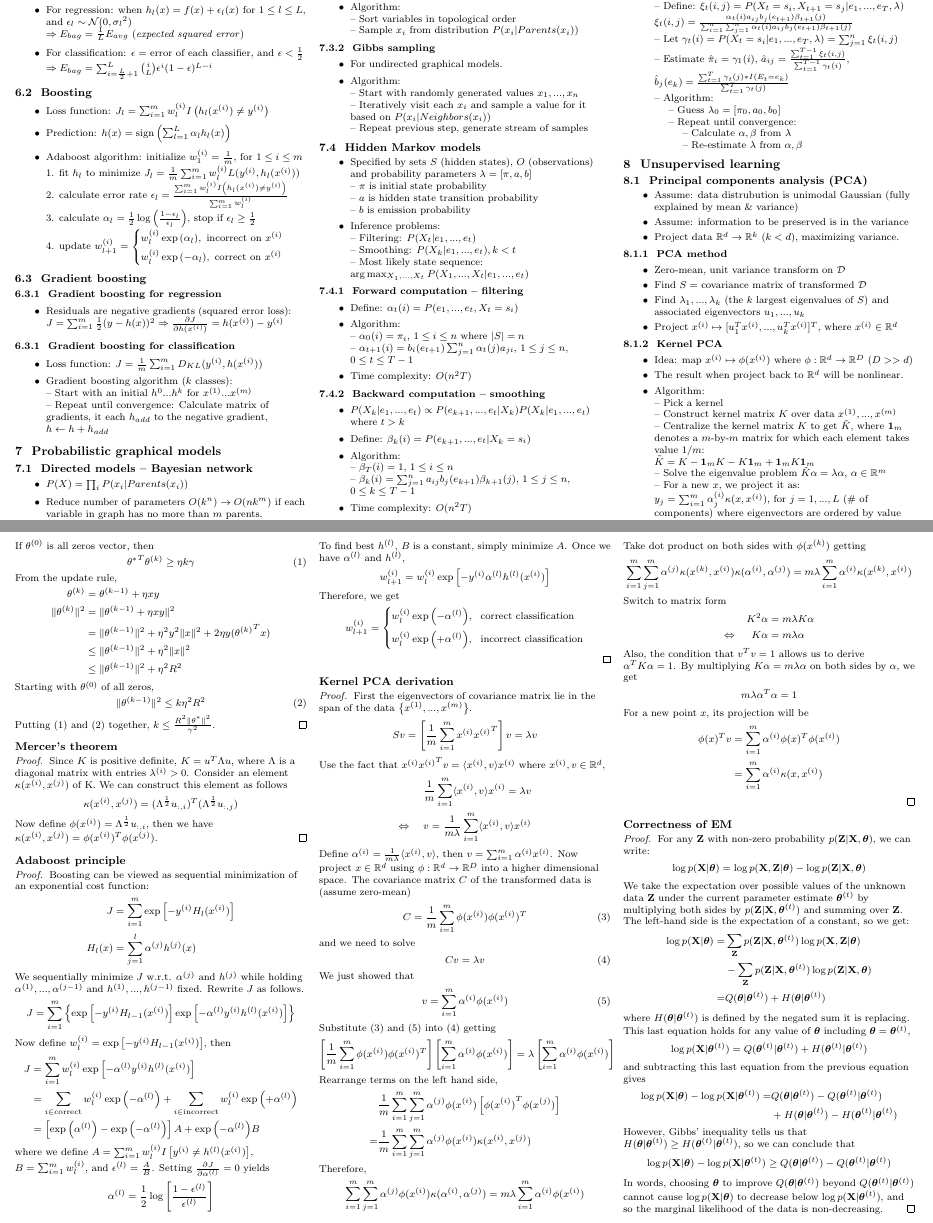
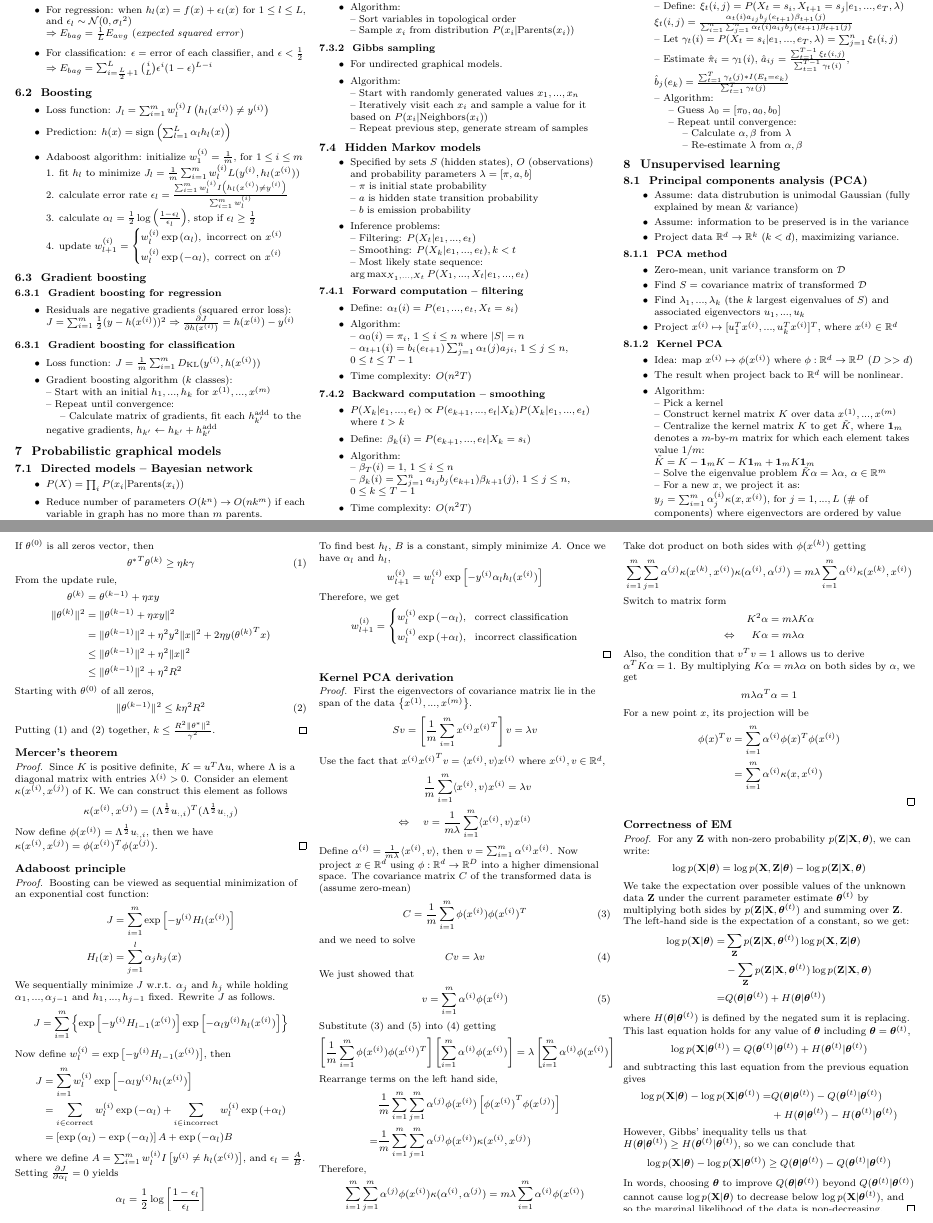
Before and after one commit to pourplusquoi/rice-comp540-cheatsheet, a LaTeX document (cheatsheet.tex): two parts of pages 3 and 5 of 5, joined at a grey line, cut so that both start at the same text. Compiled offline with pdfLaTeX.

Commit message:
corrected typo

```diff
--- a/cheatsheet.tex
+++ b/cheatsheet.tex
@@ -391,21 +391,22 @@
 \subsection{6.3 \ Gradient boosting}
 \subsubsection{6.3.1 \ Gradient boosting for regression}
 \begin{itemize}
-	\item Residuals are negative gradients (squared error loss):\\ $J = \sum_{i=1}^m \frac{1}{2}(y - h(x))^2 \Rightarrow \frac{\partial J}{\partial h(x^{(i)})} = h(x^{(i)}) - y^{(i)}$
+	\item Residuals are negative gradients (squared error loss):\\ $J = \sum_{i=1}^m \frac{1}{2}(y - h(x^{(i)}))^2 \Rightarrow \frac{\partial J}{\partial h(x^{(i)})} = h(x^{(i)}) - y^{(i)}$
 \end{itemize}
 
 \subsubsection{6.3.1 \ Gradient boosting for classification}
 \begin{itemize}
-	\item Loss function: $J = \frac{1}{m} \sum_{i=1}^m D_{KL} (y^{(i)}, h(x^{(i)}))$
+	\item Loss function: $J = \frac{1}{m} \sum_{i=1}^m D_{\mathrm{KL}} (y^{(i)}, h(x^{(i)}))$
 	\item Gradient boosting algorithm ($k$ classes):\\
-	-- Start with an initial $h^{0}...h^{k}$ for $x^{(1)}...x^{(m)}$\\
-	-- Repeat until convergence: Calculate matrix of gradients, it each $h_{add}$ to the negative gradient, $h \leftarrow h + h_{add}$
+	-- Start with an initial $h_1, ..., h_k$ for $x^{(1)}, ..., x^{(m)}$\\
+	-- Repeat until convergence:\\
+	\ \ \ \ -- Calculate matrix of gradients, fit each $h_{k'}^{\mathrm{add}}$ to the negative gradients, $h_{k'} \leftarrow h_{k'} + h_{k'}^{\mathrm{add}}$
 \end{itemize}
 
 \section{7 \ Probabilistic graphical models}
 \subsection{7.1 \ Directed models -- Bayesian network}
 \begin{itemize}
-	\item $P(X) = \prod_i P(x_i | Parents(x_i))$
+	\item $P(X) = \prod_i P(x_i | \mathrm{Parents}(x_i))$
 	\item Reduce number of parameters $O(k^n) \rightarrow O(nk^m)$ if each variable in graph has no more than $m$ parents.
 \end{itemize}
 
@@ -424,7 +425,7 @@
 	\item For directed graphical models, polynomial time.
 	\item Algorithm:\\
 	-- Sort variables in topological order\\
-	-- Sample $x_i$ from distribution $P(x_i | Parents(x_i))$
+	-- Sample $x_i$ from distribution $P(x_i | \mathrm{Parents}(x_i))$
 \end{itemize}
 
 \subsubsection{7.3.2 \ Gibbs sampling}
@@ -705,35 +706,35 @@
 \begin{proof}
 	Boosting can be viewed as sequential minimization of an exponential cost function:
 	\begin{align*}
-		J &= \sum_{i=1}^m \exp{\left[ -y^{(i)} H_l(x^{(i)}) \right]}\\
-		H_l(x) &= \sum_{j=1}^l \alpha^{(j)} h^{(j)}(x)
+	J &= \sum_{i=1}^m \exp{\left[ -y^{(i)} H_l(x^{(i)}) \right]}\\
+	H_l(x) &= \sum_{j=1}^l \alpha_j h_j(x)
 	\end{align*}
-	We sequentially minimize $J$ w.r.t. $\alpha^{(j)}$ and $h^{(j)}$ while holding $\alpha^{(1)}, ..., \alpha^{(j-1)}$ and $h^{(1)}, ..., h^{(j-1)}$ fixed. Rewrite $J$ as follows.
+	We sequentially minimize $J$ w.r.t. $\alpha_j$ and $h_j$ while holding $\alpha_1, ..., \alpha_{j-1}$ and $h_1, ..., h_{j-1}$ fixed. Rewrite $J$ as follows.
 	\begin{align*}
-		J = \sum_{i=1}^m \left\{ \exp{\left[ -y^{(i)} H_{l-1}(x^{(i)}) \right]} \exp{\left[ -\alpha^{(l)} y^{(i)} h^{(l)}(x^{(i)}) \right]} \right\}
+	J = \sum_{i=1}^m \left\{ \exp{\left[ -y^{(i)} H_{l-1}(x^{(i)}) \right]} \exp{\left[ -\alpha_l y^{(i)} h_l(x^{(i)}) \right]} \right\}
 	\end{align*}
 	Now define $w_l^{(i)} = \exp{\left[ -y^{(i)} H_{l-1}(x^{(i)}) \right]}$, then
 	\begin{align*}
-		J &= \sum_{i=1}^m w_l^{(i)} \exp{\left[ -\alpha^{(l)} y^{(i)} h^{(l)}(x^{(i)}) \right]}\\
-		&= \sum_{i \in \mathrm{correct}} w_l^{(i)} \exp{\left( -\alpha^{(l)} \right)} + \sum_{i \in \mathrm{incorrect}} w_l^{(i)} \exp{\left( +\alpha^{(l)} \right)}\\
-		&= \left[ \exp{\left( \alpha^{(l)} \right)} - \exp{\left( -\alpha^{(l)} \right)} \right] A + \exp{\left( -\alpha^{(l)} \right)} B
+	J &= \sum_{i=1}^m w_l^{(i)} \exp{\left[ -\alpha_l y^{(i)} h_l(x^{(i)}) \right]}\\
+	&= \sum_{i \in \mathrm{correct}} w_l^{(i)} \exp{\left( -\alpha_l \right)} + \sum_{i \in \mathrm{incorrect}} w_l^{(i)} \exp{\left( +\alpha_l \right)}\\
+	&= \left[ \exp{\left( \alpha_l \right)} - \exp{\left( -\alpha_l \right)} \right] A + \exp{\left( -\alpha_l \right)} B
 	\end{align*}
-	where we define $A = \sum_{i=1}^m w_l^{(i)} I \left[ y^{(i)} \neq h^{(l)}(x^{(i)}) \right]$, $B = \sum_{i=1}^m w_l^{(i)}$, and $\epsilon^{(l)} = \frac{A}{B}$. Setting $\frac{\partial J}{\partial \alpha^{(l)}} = 0$ yields
+	where we define $A = \sum_{i=1}^m w_l^{(i)} I \left[ y^{(i)} \neq h_l(x^{(i)}) \right]$, and $\epsilon_l = \frac{A}{B}$. Setting $\frac{\partial J}{\partial \alpha_l} = 0$ yields
 	\begin{align*}
-		\alpha^{(l)} = \frac{1}{2}\log{ \left[ \frac{1 - \epsilon^{(l)}}{\epsilon^{(l)}} \right] }
+	\alpha_l = \frac{1}{2}\log{ \left[ \frac{1 - \epsilon_l}{\epsilon_l} \right] }
 	\end{align*}
-	To find best $h^{(l)}$, $B$ is a constant, simply minimize $A$. Once we have $\alpha^{(l)}$ and $h^{(l)}$,
+	To find best $h_l$, $B$ is a constant, simply minimize $A$. Once we have $\alpha_l$ and $h_l$,
 	\begin{align*}
-		w_{l+1}^{(i)} = w_l^{(i)} \exp{ \left[ -y^{(i)} \alpha^{(l)} h^{(l)}(x^{(i)}) \right] }
+	w_{l+1}^{(i)} = w_l^{(i)} \exp{ \left[ -y^{(i)} \alpha_l h_l(x^{(i)}) \right] }
 	\end{align*}
 	Therefore, we get
 	\begin{align*}
-		w_{l+1}^{(i)} = \left\{
-		\begin{aligned}
-			&w_l^{(i)} \exp{\left( -\alpha^{(l)} \right)}, \ \ \mathrm{correct \ classification}\\
-			&w_l^{(i)} \exp{\left( +\alpha^{(l)} \right)}, \ \ \mathrm{incorrect \ classification}
-		\end{aligned}
-		\right.
+	w_{l+1}^{(i)} = \left\{
+	\begin{aligned}
+	&w_l^{(i)} \exp{\left( -\alpha_l \right)}, \ \ \mathrm{correct \ classification}\\
+	&w_l^{(i)} \exp{\left( +\alpha_l \right)}, \ \ \mathrm{incorrect \ classification}
+	\end{aligned}
+	\right.
 	\end{align*}
 \end{proof}
 
```
Also changed, not shown: cheatsheet.pdf, cheatsheet.tex (8 more changed lines), 2 other files.
